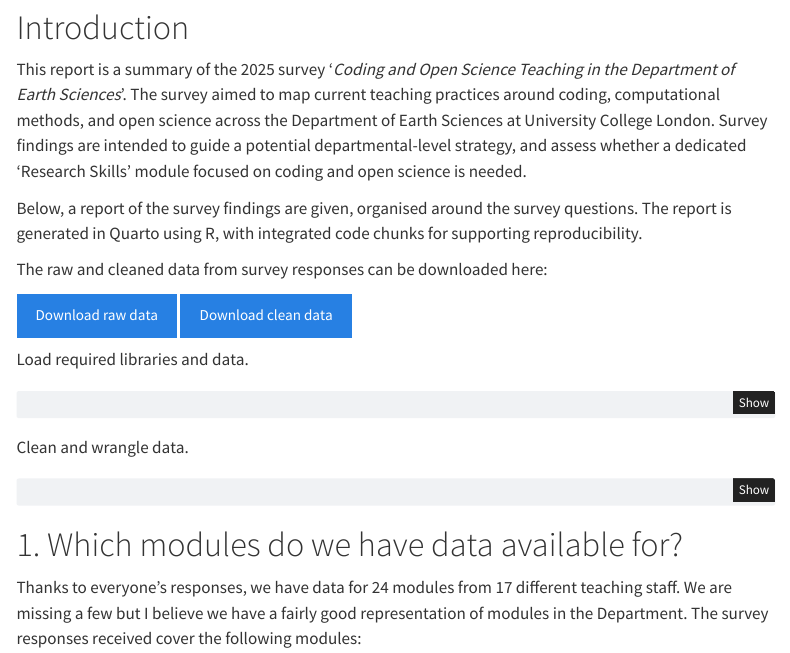
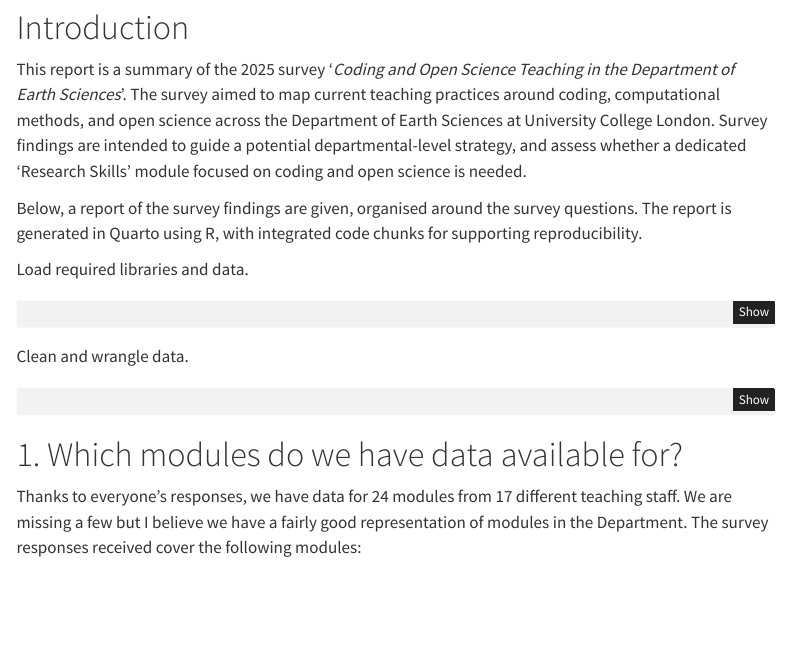
Before and after one commit to LewisAJones/ES-UCL-Open-Science, a Quarto document (index.qmd): the page in a window 1100 px wide, from 210 px down. Rendered offline with R 4.5, knitr and Pandoc in place of Quarto, with nearby package versions; menus at the side of the page are left out.

Commit message:
Drop the data

```diff
--- a/index.qmd
+++ b/index.qmd
@@ -23,11 +23,6 @@ knitr:
 This report is a summary of the 2025 survey '*Coding and Open Science Teaching in the Department of Earth Sciences*'. The survey aimed to map current teaching practices around coding, computational methods, and open science across the Department of Earth Sciences at University College London. Survey findings are intended to guide a potential departmental-level strategy, and assess whether a dedicated 'Research Skills' module focused on coding and open science is needed.
 
 Below, a report of the survey findings are given, organised around the survey questions. The report is generated in Quarto using R, with integrated code chunks for supporting reproducibility.
-
-The raw and cleaned data from survey responses can be downloaded here:
-
-<a href="data/survey_responses.csv" download class="btn btn-primary">Download raw data</a>
-<a href="data/data.csv" download class="btn btn-primary">Download clean data</a>
 
 Load required libraries and data.
 
```
Also changed, not shown: docs/data/data.csv (deleted), docs/data/survey_responses.csv (deleted), docs/search.json, 1 other file.
